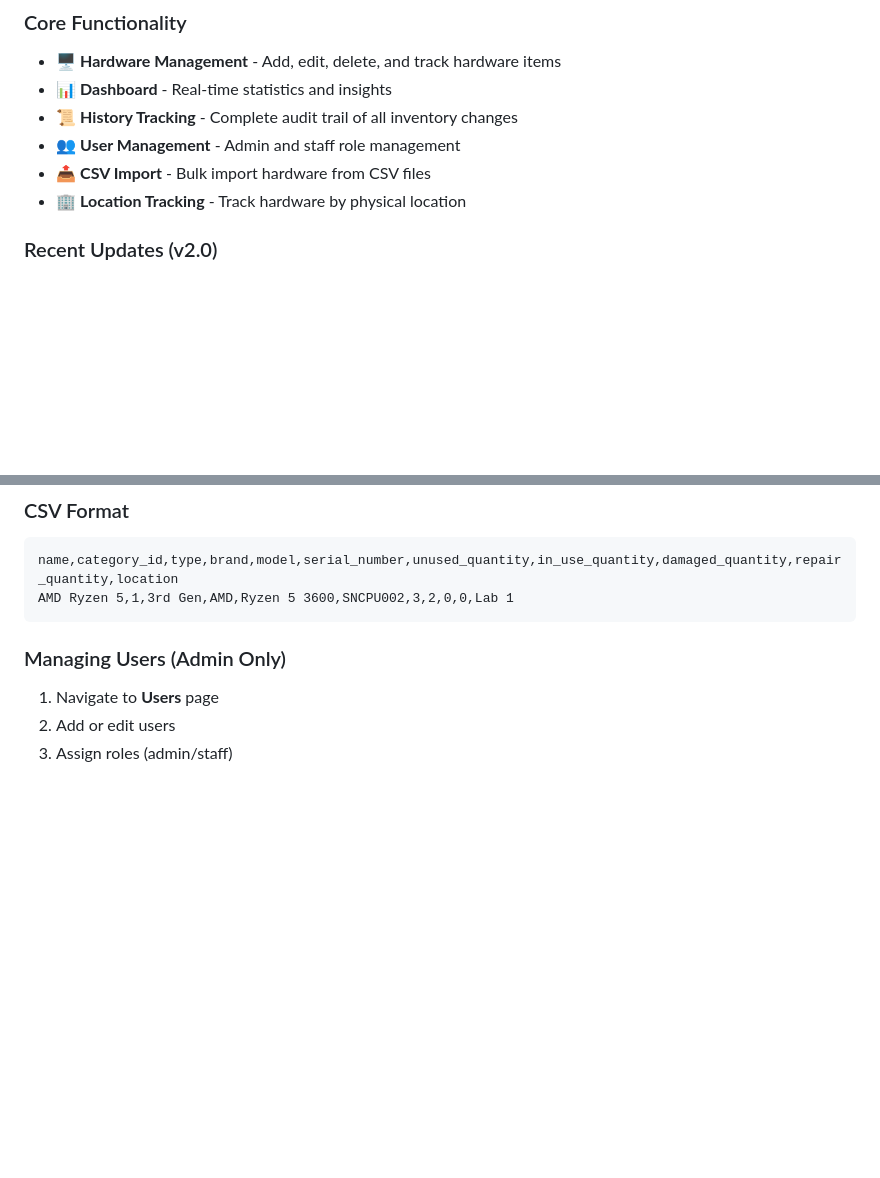
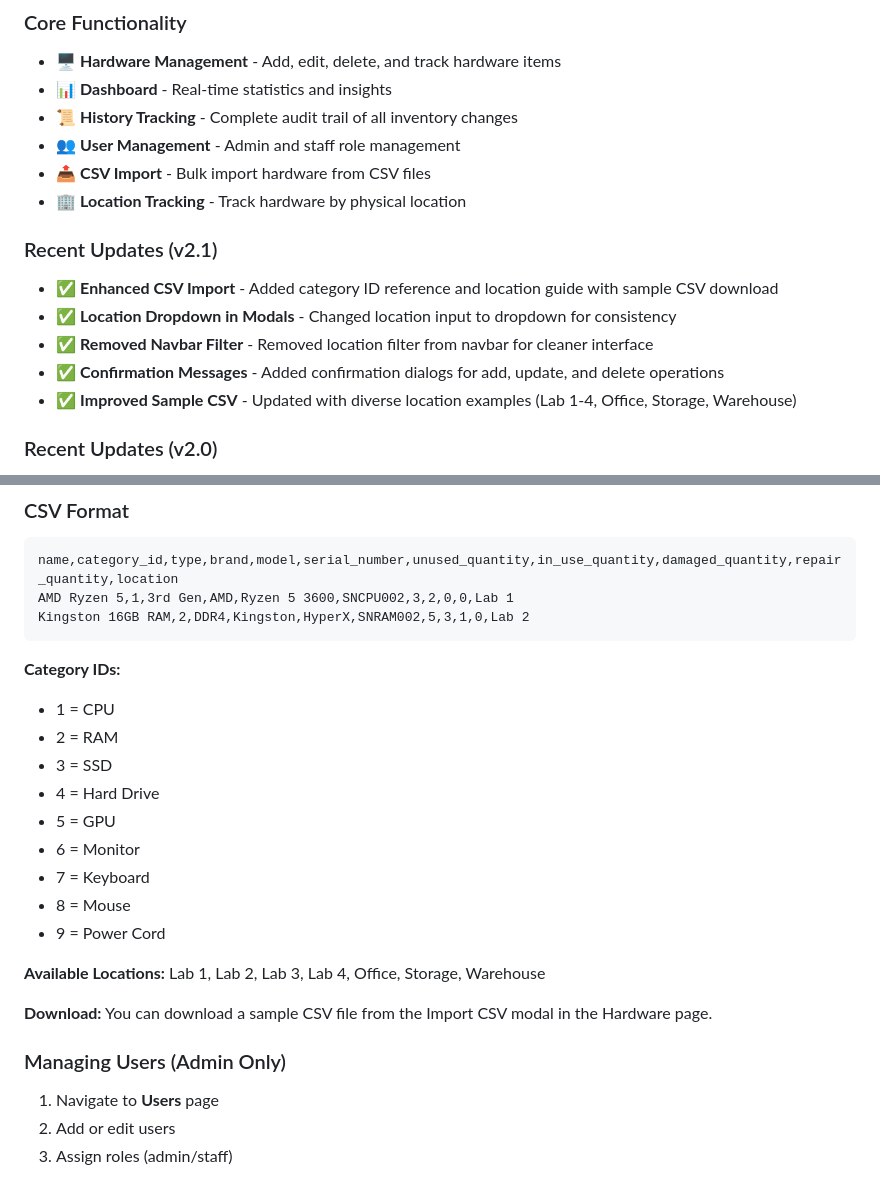
Before and after one commit to Katsura34/PC_hardware_inventory, a Markdown page: README.md, 2 parts joined by grey strips. Drawn GitHub-style; blank space fills up the shorter version.

Commit message:
Update README with v2.1 changes and enhanced CSV import documentation
Co-authored-by: Katsura34 <157209871+Katsura34@users.noreply.github.com>

````diff
--- a/README.md
+++ b/README.md
@@ -11,6 +11,13 @@ A comprehensive web-based inventory management system for tracking PC hardware c
 - 👥 **User Management** - Admin and staff role management
 - 📤 **CSV Import** - Bulk import hardware from CSV files
 - 🏢 **Location Tracking** - Track hardware by physical location
+
+### Recent Updates (v2.1)
+- ✅ **Enhanced CSV Import** - Added category ID reference and location guide with sample CSV download
+- ✅ **Location Dropdown in Modals** - Changed location input to dropdown for consistency
+- ✅ **Removed Navbar Filter** - Removed location filter from navbar for cleaner interface
+- ✅ **Confirmation Messages** - Added confirmation dialogs for add, update, and delete operations
+- ✅ **Improved Sample CSV** - Updated with diverse location examples (Lab 1-4, Office, Storage, Warehouse)
 
 ### Recent Updates (v2.0)
 - ✅ **Denormalized History** - History preserved even after deletions
@@ -90,7 +97,24 @@ If you have an existing installation, see [MIGRATION_GUIDE.md](MIGRATION_GUIDE.m
 ```csv
 name,category_id,type,brand,model,serial_number,unused_quantity,in_use_quantity,damaged_quantity,repair_quantity,location
 AMD Ryzen 5,1,3rd Gen,AMD,Ryzen 5 3600,SNCPU002,3,2,0,0,Lab 1
+Kingston 16GB RAM,2,DDR4,Kingston,HyperX,SNRAM002,5,3,1,0,Lab 2
 ```
+
+**Category IDs:**
+- 1 = CPU
+- 2 = RAM
+- 3 = SSD
+- 4 = Hard Drive
+- 5 = GPU
+- 6 = Monitor
+- 7 = Keyboard
+- 8 = Mouse
+- 9 = Power Cord
+
+**Available Locations:**
+Lab 1, Lab 2, Lab 3, Lab 4, Office, Storage, Warehouse
+
+**Download:** You can download a sample CSV file from the Import CSV modal in the Hardware page.
 
 ### Managing Users (Admin Only)
 1. Navigate to **Users** page
````
